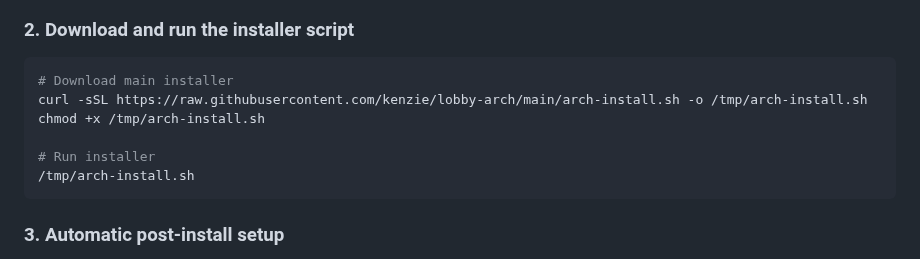
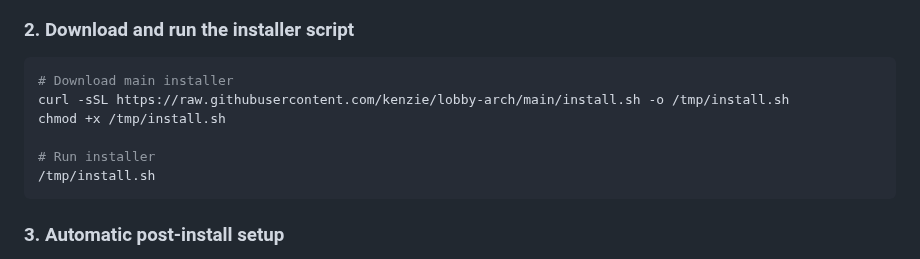
Before and after one commit to kenzie/lobby-arch, a Markdown page: README.md, the part around the change. GitHub-like rendering.

Commit message:
Update readme with install.sh rename

````diff
--- a/README.md
+++ b/README.md
@@ -61,11 +61,11 @@ Boot into the Arch ISO and open a terminal.
 
 ```bash
 # Download main installer
-curl -sSL https://raw.githubusercontent.com/kenzie/lobby-arch/main/arch-install.sh -o /tmp/arch-install.sh
-chmod +x /tmp/arch-install.sh
+curl -sSL https://raw.githubusercontent.com/kenzie/lobby-arch/main/install.sh -o /tmp/install.sh
+chmod +x /tmp/install.sh
 
 # Run installer
-/tmp/arch-install.sh
+/tmp/install.sh
 ```
 
 ### 3. Automatic post-install setup
````
